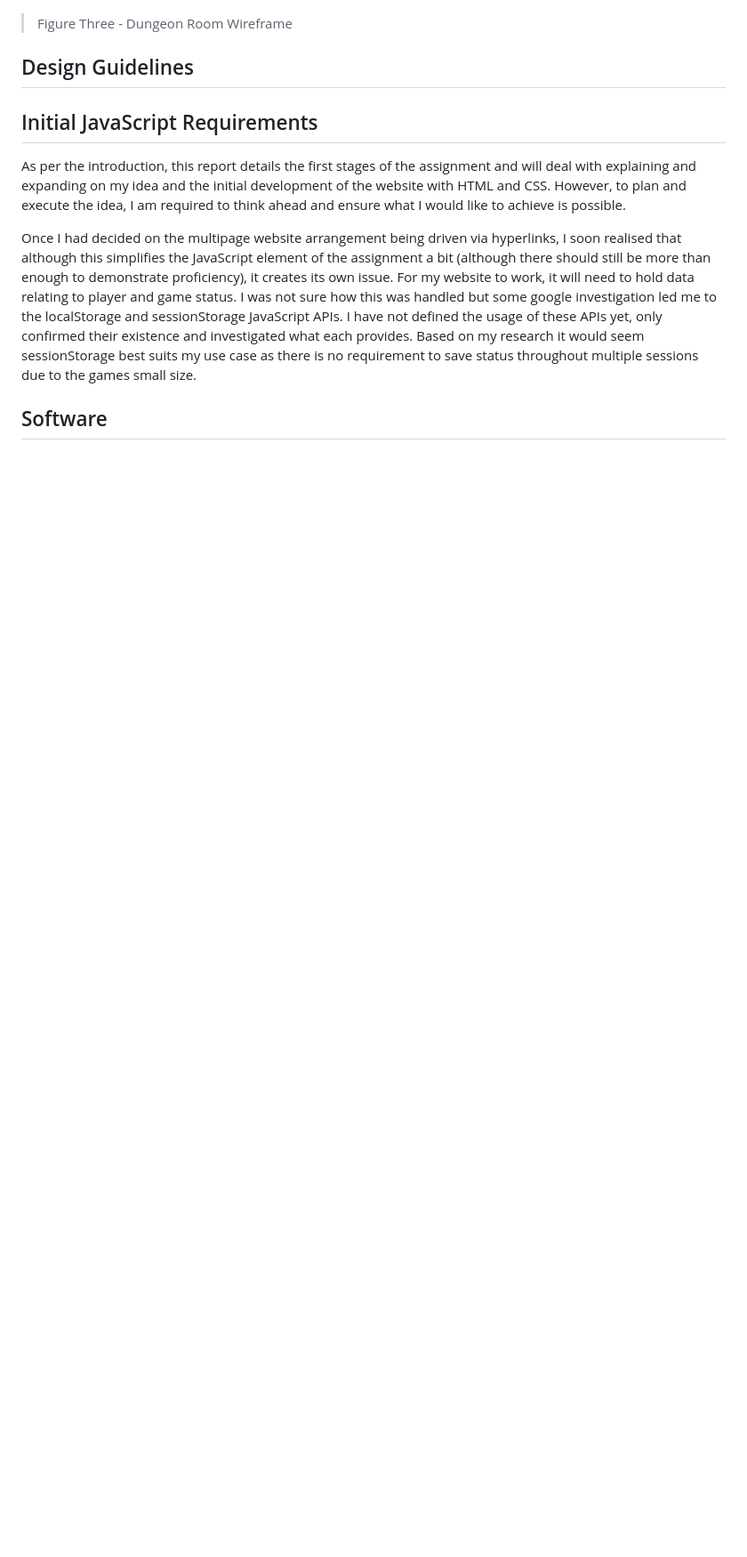
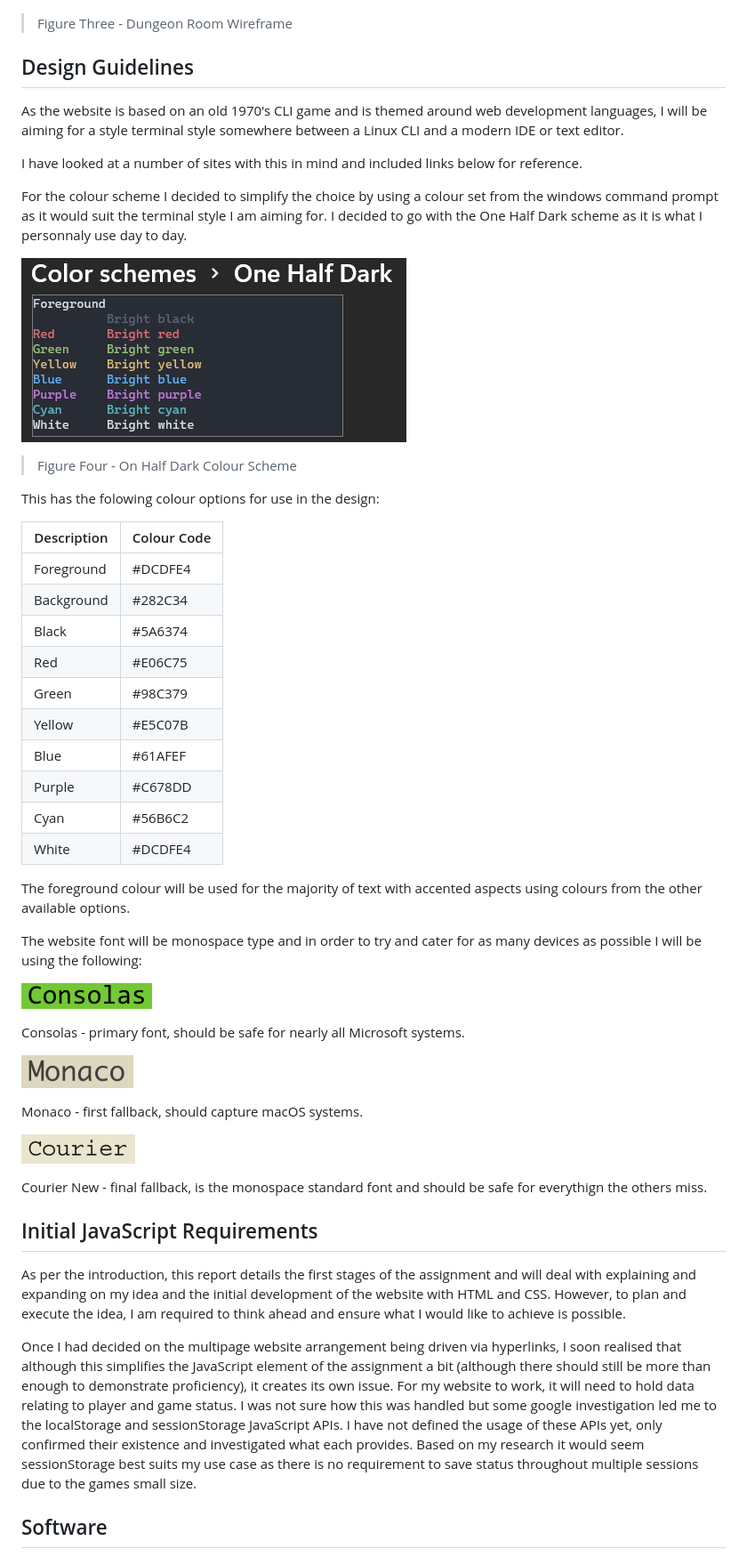
Before and after one commit to dwatkin-dev/SET08801, a Markdown page: reports/ReportOne.md, the part around the change. Shown at 89% size. GitHub-like rendering; pictures changed too: reports/images/consolas.png (added), reports/images/courier.png (added), reports/images/monaco.png (added); blank space fills up the shorter version.

Commit message:
Design guidelines section added to ReportOne.

```diff
--- a/reports/ReportOne.md
+++ b/reports/ReportOne.md
@@ -66,7 +66,46 @@ My current intention is that the bulk of the page will be arranged using CCS gri
 
 ## Design Guidelines
 
+As the website is based on an old 1970's CLI game and is themed around web development languages, I will be aiming for a style terminal style somewhere between a Linux CLI and a modern IDE or text editor.
 
+I have looked at a number of sites with this in mind and included links below for reference.
+
+For the colour scheme I decided to simplify the choice by using a colour set from the windows command prompt as it would suit the terminal style I am aiming for. I decided to go with the One Half Dark scheme as it is what I personnaly use day to day.
+
+![Figure Four - On Half Dark Colour Scheme](./images/one_half_dark.png)
+
+> Figure Four - On Half Dark Colour Scheme
+
+This has the folowing colour options for use in the design:
+
+| Description | Colour Code |
+| --- | --- |
+| Foreground | #DCDFE4 |
+| Background | #282C34 |
+| Black | #5A6374 |
+| Red | #E06C75 |
+| Green | #98C379 |
+| Yellow | #E5C07B |
+| Blue | #61AFEF |
+| Purple | #C678DD |
+| Cyan | #56B6C2 |
+| White | #DCDFE4 |
+
+The foreground colour will be used for the majority of text with accented aspects using colours from the other available options.
+
+The website font will be monospace type and in order to try and cater for as many devices as possible I will be using the following:
+
+![Consolas Font](./images/consolas.png)
+
+Consolas - primary font, should be safe for nearly all Microsoft systems.
+
+![Monaco Font](./images/monaco.png)
+
+Monaco - first fallback, should capture macOS systems.
+
+![Courier New Font](./images/courier.png)
+
+Courier New - final fallback, is the monospace standard font and should be safe for everythign the others miss.
 
 ## Initial JavaScript Requirements
 
```
